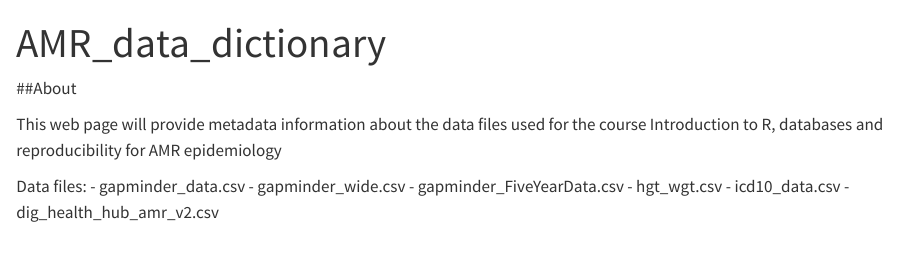
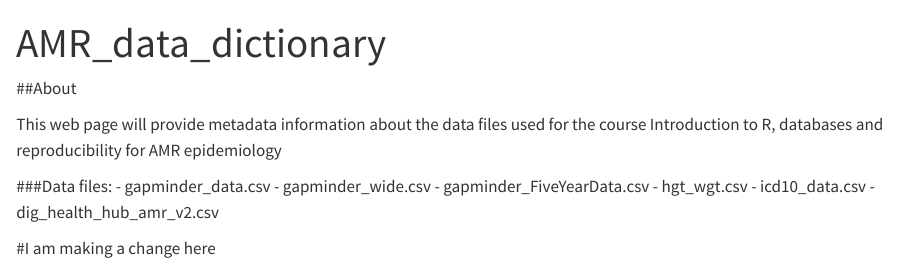
Before and after one commit to minglee24/amr_data_dictionary, a Quarto document (index.qmd): the page in a window 1100 px wide, from its top. Rendered offline with R 4.5, knitr and Pandoc in place of Quarto, with nearby package versions.

Commit message:
making a change

```diff
--- a/index.qmd
+++ b/index.qmd
@@ -6,10 +6,12 @@ title: "AMR_data_dictionary"
 
 This web page will provide metadata information about the data files used for the course Introduction to R, databases and reproducibility for AMR epidemiology
 
-Data files:
+###Data files:
 - gapminder_data.csv
 - gapminder_wide.csv
 - gapminder_FiveYearData.csv
 - hgt_wgt.csv
 - icd10_data.csv
 - dig_health_hub_amr_v2.csv
+
+#I am making a change here
```
